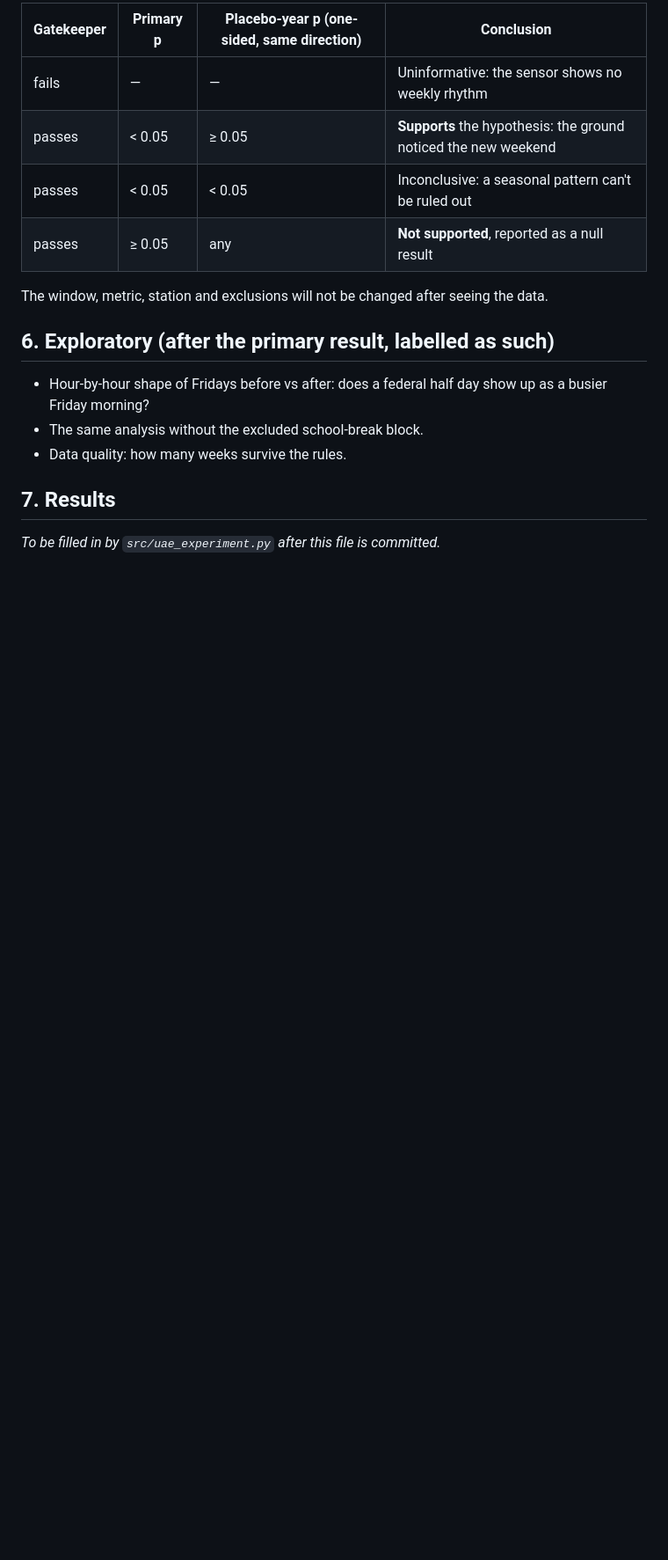
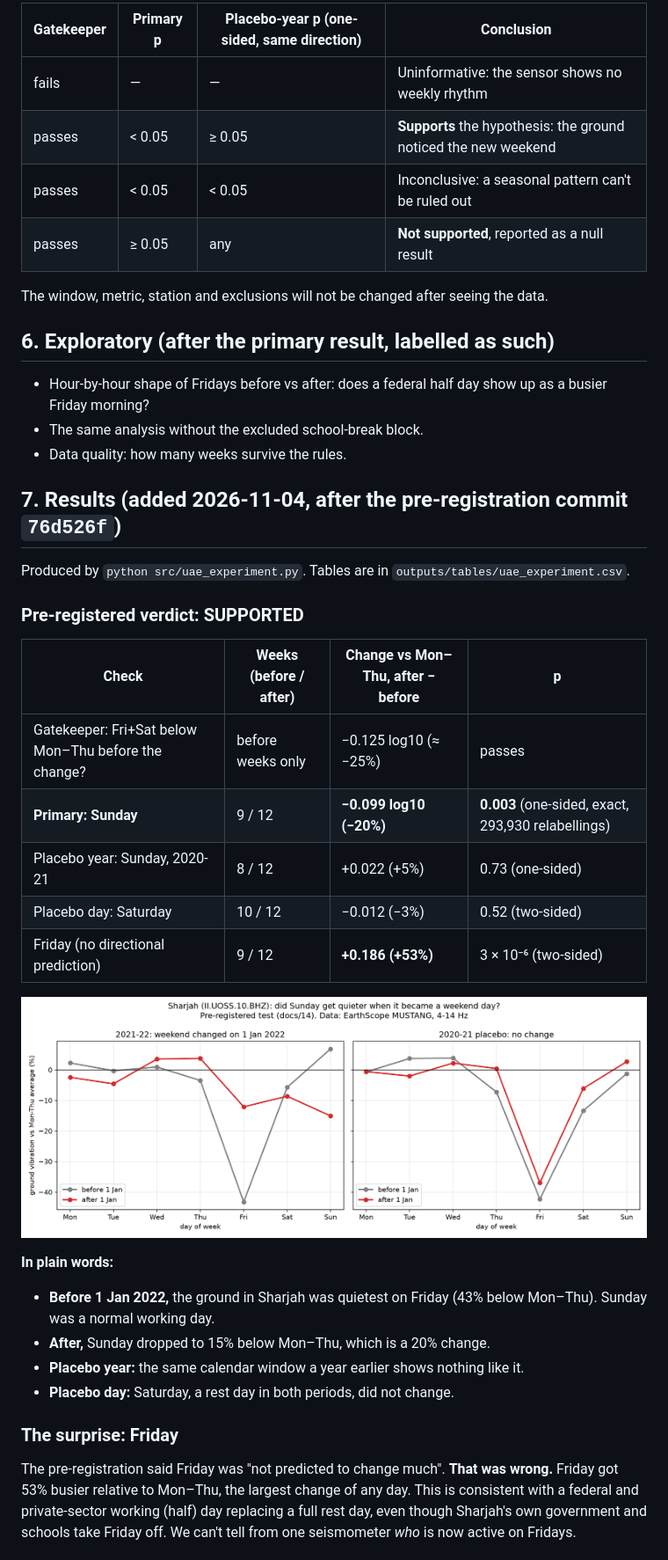
Before and after one commit to aaaditt/groundtruth, a Markdown page: docs/14-uae-preregistration.md, the part around one of its changes. Shown at 88% size. Rendered like a GitHub page; pictures changed too: outputs/plots/uae_weekend_switch.png (added); blank space fills up the shorter version.

```diff
--- a/docs/14-uae-preregistration.md
+++ b/docs/14-uae-preregistration.md
@@ -111,6 +111,34 @@ The window, metric, station and exclusions will not be changed after seeing the
 - The same analysis without the excluded school-break block.
 - Data quality: how many weeks survive the rules.
 
-## 7. Results
+## 7. Results (added 2026-11-04, after the pre-registration commit `76d526f`)
 
-*To be filled in by `src/uae_experiment.py` after this file is committed.*
+Produced by `python src/uae_experiment.py`. Tables are in `outputs/tables/uae_experiment.csv`.
+
+### Pre-registered verdict: **SUPPORTED**
+
+| Check | Weeks (before / after) | Change vs Mon–Thu, after − before | p |
+|---|---|---|---|
+| Gatekeeper: Fri+Sat below Mon–Thu before the change? | before weeks only | −0.125 log10 (≈ −25%) | passes |
+| **Primary: Sunday** | 9 / 12 | **−0.099 log10 (−20%)** | **0.003** (one-sided, exact, 293,930 relabellings) |
+| Placebo year: Sunday, 2020-21 | 8 / 12 | +0.022 (+5%) | 0.73 (one-sided) |
+| Placebo day: Saturday | 10 / 12 | −0.012 (−3%) | 0.52 (two-sided) |
+| Friday (no directional prediction) | 9 / 12 | **+0.186 (+53%)** | 3 × 10⁻⁶ (two-sided) |
+
+![UAE weekend switch](../outputs/plots/uae_weekend_switch.png)
+
+**In plain words:**
+- **Before 1 Jan 2022,** the ground in Sharjah was quietest on Friday (43% below Mon–Thu).
+  Sunday was a normal working day.
+- **After,** Sunday dropped to 15% below Mon–Thu, which is a 20% change.
+- **Placebo year:** the same calendar window a year earlier shows nothing like it.
+- **Placebo day:** Saturday, a rest day in both periods, did not change.
+
+### The surprise: Friday
+
+The pre-registration said Friday was "not predicted to change much". **That was wrong.**
+Friday got 53% busier relative to Mon–Thu, the largest change of any day. This is
+consistent with a federal and private-sector working (half) day replacing a full rest
+day, even though Sharjah's own government and schools take Friday off. We can't tell
+from one seismometer *who* is now active on Fridays.
+
```
Also changed, not shown: other parts of docs/14-uae-preregistration.md (+16 -0 lines), docs/02-data-and-sources.md (+15 -0 lines), docs/10-work-log.md (+15 -0 lines), outputs/plots/uae_friday_hours.png (added), 3 other files.
